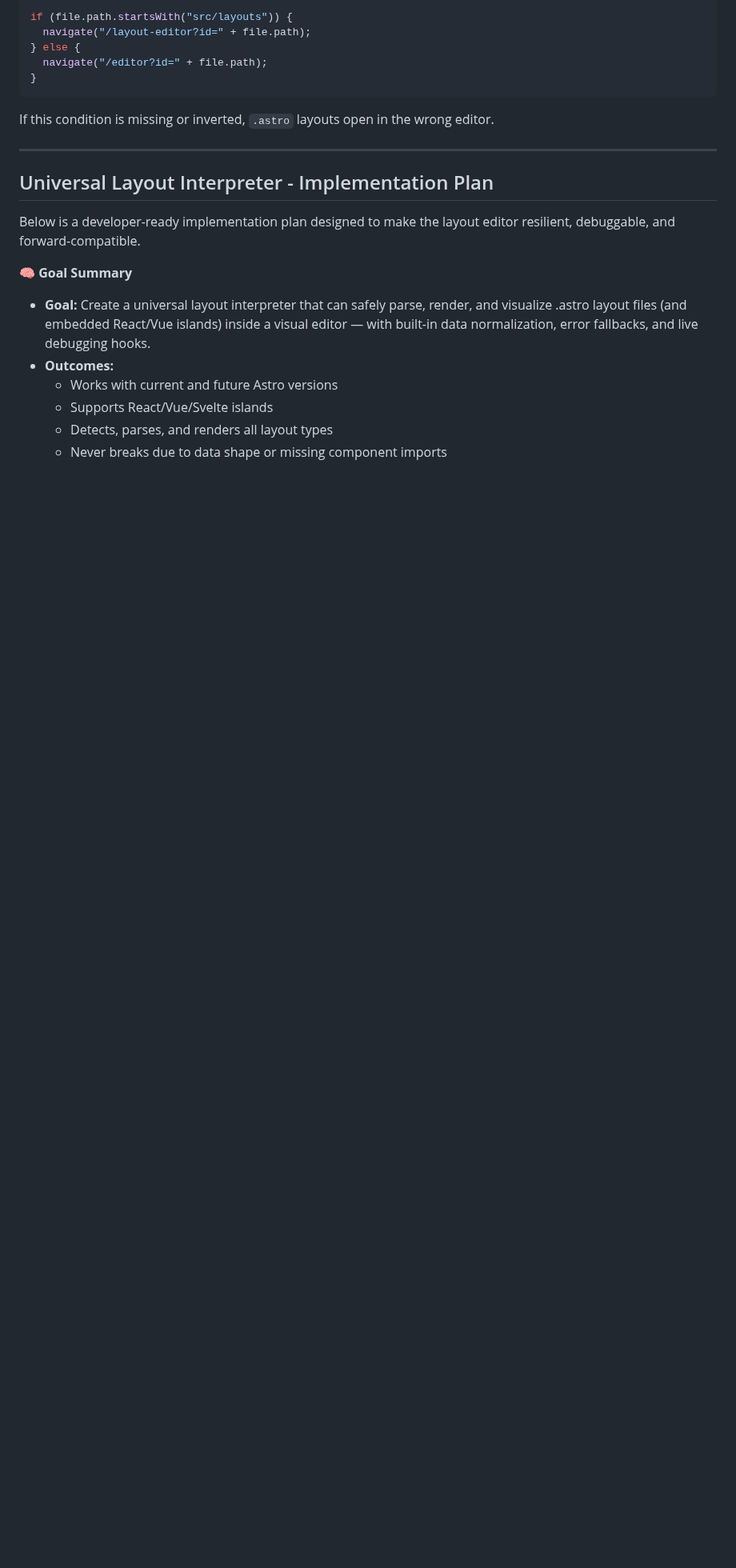
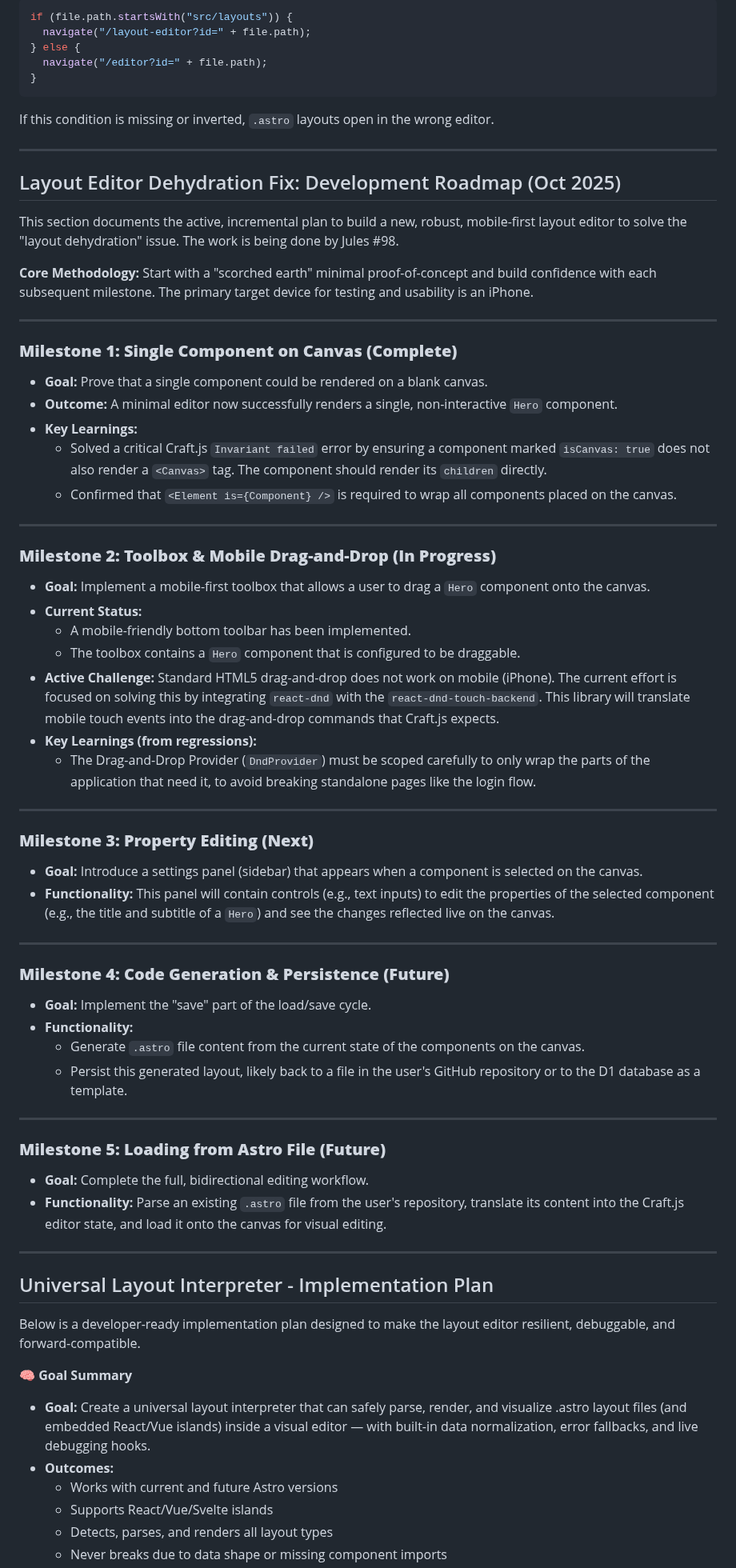
Before and after one commit to Jacques-on-Call/edit-ui, a Markdown page: README.md, the part around the change. Shown at 80% size. GitHub-like rendering; blank space fills up the shorter version.

Commit message:
Sync updates from easy-seo editor directory

```diff
--- a/README.md
+++ b/README.md
@@ -294,6 +294,59 @@ If this condition is missing or inverted, `.astro` layouts open in the wrong edi
 
 ---
 
+## Layout Editor Dehydration Fix: Development Roadmap (Oct 2025)
+
+This section documents the active, incremental plan to build a new, robust, mobile-first layout editor to solve the "layout dehydration" issue. The work is being done by Jules #98.
+
+**Core Methodology:** Start with a "scorched earth" minimal proof-of-concept and build confidence with each subsequent milestone. The primary target device for testing and usability is an iPhone.
+
+---
+
+### **Milestone 1: Single Component on Canvas (Complete)**
+
+*   **Goal:** Prove that a single component could be rendered on a blank canvas.
+*   **Outcome:** A minimal editor now successfully renders a single, non-interactive `Hero` component.
+*   **Key Learnings:**
+    *   Solved a critical Craft.js `Invariant failed` error by ensuring a component marked `isCanvas: true` does not also render a `<Canvas>` tag. The component should render its `children` directly.
+    *   Confirmed that `<Element is={Component} />` is required to wrap all components placed on the canvas.
+
+---
+
+### **Milestone 2: Toolbox & Mobile Drag-and-Drop (In Progress)**
+
+*   **Goal:** Implement a mobile-first toolbox that allows a user to drag a `Hero` component onto the canvas.
+*   **Current Status:**
+    *   A mobile-friendly bottom toolbar has been implemented.
+    *   The toolbox contains a `Hero` component that is configured to be draggable.
+*   **Active Challenge:** Standard HTML5 drag-and-drop does not work on mobile (iPhone). The current effort is focused on solving this by integrating `react-dnd` with the `react-dnd-touch-backend`. This library will translate mobile touch events into the drag-and-drop commands that Craft.js expects.
+*   **Key Learnings (from regressions):**
+    *   The Drag-and-Drop Provider (`DndProvider`) must be scoped carefully to only wrap the parts of the application that need it, to avoid breaking standalone pages like the login flow.
+
+---
+
+### **Milestone 3: Property Editing (Next)**
+
+*   **Goal:** Introduce a settings panel (sidebar) that appears when a component is selected on the canvas.
+*   **Functionality:** This panel will contain controls (e.g., text inputs) to edit the properties of the selected component (e.g., the title and subtitle of a `Hero`) and see the changes reflected live on the canvas.
+
+---
+
+### **Milestone 4: Code Generation & Persistence (Future)**
+
+*   **Goal:** Implement the "save" part of the load/save cycle.
+*   **Functionality:**
+    *   Generate `.astro` file content from the current state of the components on the canvas.
+    *   Persist this generated layout, likely back to a file in the user's GitHub repository or to the D1 database as a template.
+
+---
+
+### **Milestone 5: Loading from Astro File (Future)**
+
+*   **Goal:** Complete the full, bidirectional editing workflow.
+*   **Functionality:** Parse an existing `.astro` file from the user's repository, translate its content into the Craft.js editor state, and load it onto the canvas for visual editing.
+
+---
+
 ## Universal Layout Interpreter - Implementation Plan
 
 Below is a developer-ready implementation plan designed to make the layout editor resilient, debuggable, and forward-compatible.
```
